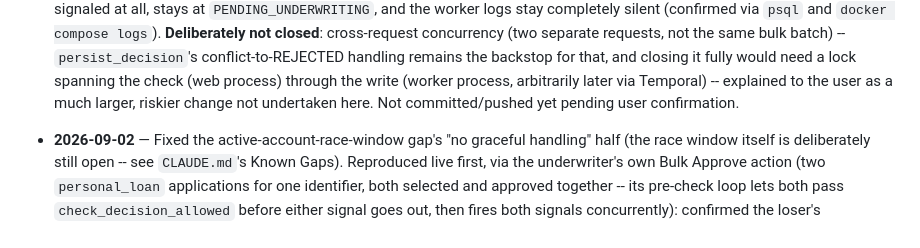
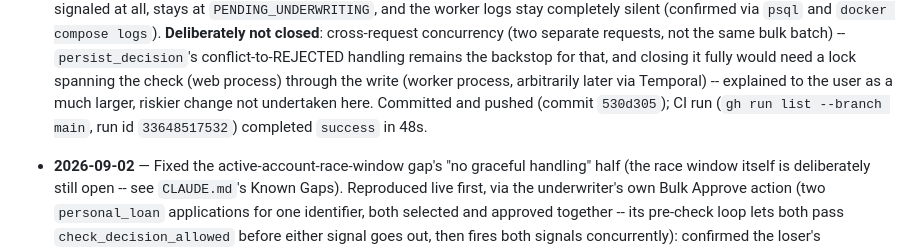
Before and after one commit to bunyawats/loan-onboarding-poc, a Markdown page: IMPLEMENTATION_PLAN.md, the part around the change. Drawn GitHub-style.

Commit message:
Update Session Log: in-batch race closure pushed, CI green
Co-Authored-By: Claude Sonnet 5 <noreply@anthropic.com>
Claude-Session: https://claude.ai/code/session_01SpWAMhfrDPasw42gX6YGpK

```diff
--- a/IMPLEMENTATION_PLAN.md
+++ b/IMPLEMENTATION_PLAN.md
@@ -2232,8 +2232,9 @@ is.)*
   backstop for that, and closing it fully would need a lock spanning
   the check (web process) through the write (worker process,
   arbitrarily later via Temporal) -- explained to the user as a much
-  larger, riskier change not undertaken here. Not committed/pushed yet
-  pending user confirmation.
+  larger, riskier change not undertaken here. Committed and pushed
+  (commit `530d305`); CI run (`gh run list --branch main`, run id
+  `33648517532`) completed `success` in 48s.
 
 - **2026-09-02** — Fixed the active-account-race-window gap's "no
   graceful handling" half (the race window itself is deliberately
```
